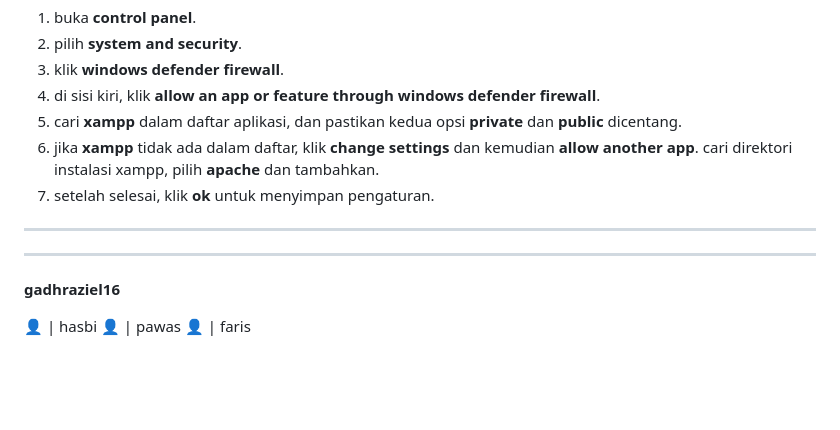
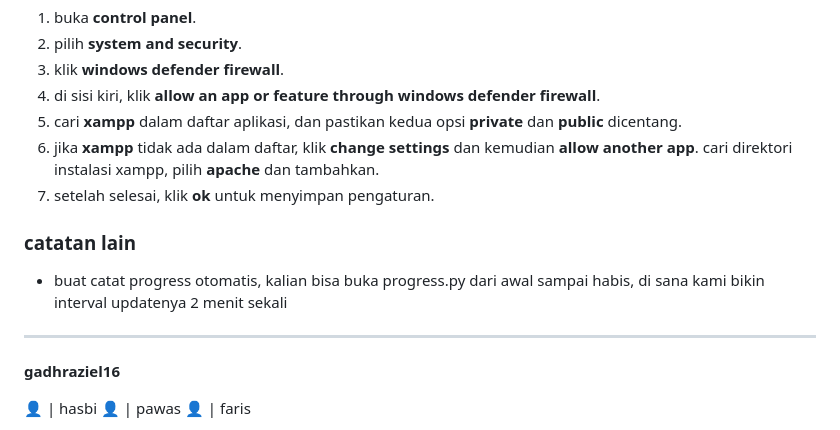
Before and after one commit to hasboi/kpom2, a Markdown page: README.md, the part around the change. Drawn GitHub-style; blank space fills up the shorter version.

```diff
--- a/README.md
+++ b/README.md
@@ -85,9 +85,10 @@ pastikan untuk mengatur **windows firewall** agar bolehin akses ke xampp. kalo e
 6. jika **xampp** tidak ada dalam daftar, klik **change settings** dan kemudian **allow another app**. cari direktori instalasi xampp, pilih **apache** dan tambahkan.
 7. setelah selesai, klik **ok** untuk menyimpan pengaturan.
 
+### catatan lain
+- buat catat progress otomatis, kalian bisa buka progress.py dari awal sampai habis, di sana kami bikin interval updatenya 2 menit sekali
 
-***
-***
+---
 **gadhraziel16**
 
 👤 | hasbi
```
